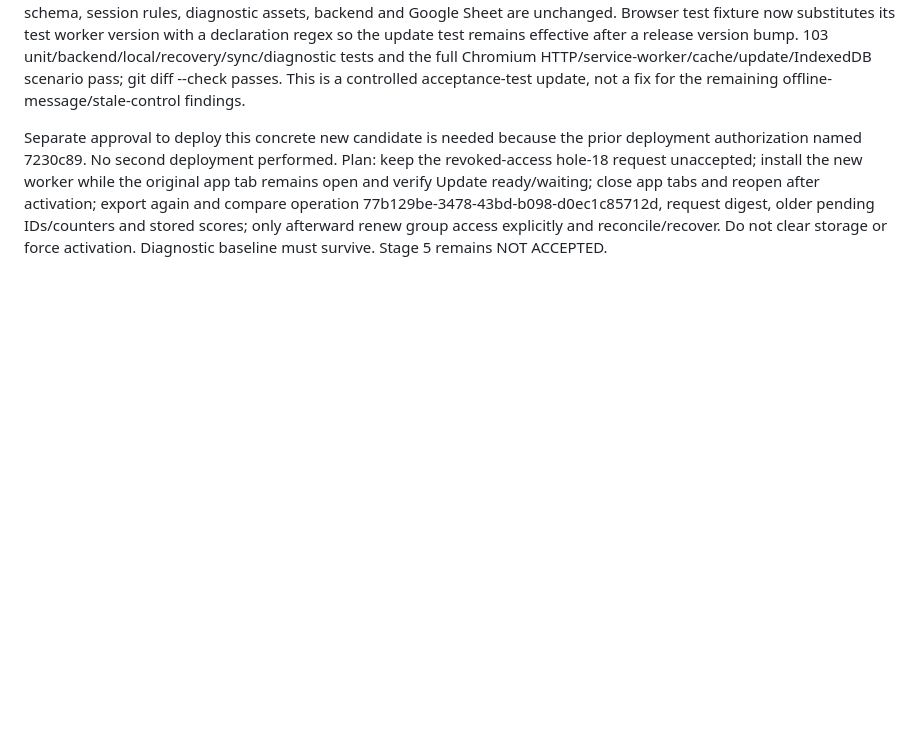
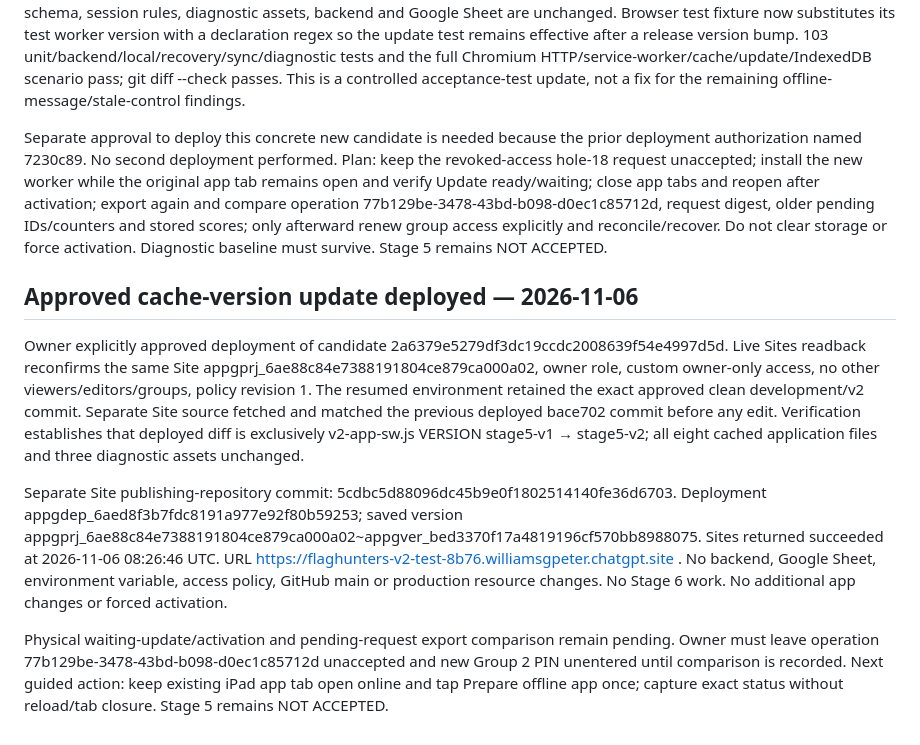
Before and after one commit to pgwilliams-sudo/The-real-flaghunters, a Markdown page: docs/PHASE3_STAGE5_PHYSICAL_RESULTS.md, the part around the change. Drawn GitHub-style; blank space fills up the shorter version.

Commit message:
Record approved private Stage 5 cache-version update deployment

```diff
--- a/docs/PHASE3_STAGE5_PHYSICAL_RESULTS.md
+++ b/docs/PHASE3_STAGE5_PHYSICAL_RESULTS.md
@@ -146,3 +146,11 @@ Accepted hole 16/17 IDs exactly match independently verified server operations 5
 Application change is limited to v2-app-sw.js VERSION changing stage5-v1 to stage5-v2, to trigger a real waiting-worker/cache transition on the same private test origin. All eight cached asset files, scoring/recovery behavior, IndexedDB schema, session rules, diagnostic assets, backend and Google Sheet are unchanged. Browser test fixture now substitutes its test worker version with a declaration regex so the update test remains effective after a release version bump. 103 unit/backend/local/recovery/sync/diagnostic tests and the full Chromium HTTP/service-worker/cache/update/IndexedDB scenario pass; git diff --check passes. This is a controlled acceptance-test update, not a fix for the remaining offline-message/stale-control findings.
 
 Separate approval to deploy this concrete new candidate is needed because the prior deployment authorization named 7230c89. No second deployment performed. Plan: keep the revoked-access hole-18 request unaccepted; install the new worker while the original app tab remains open and verify Update ready/waiting; close app tabs and reopen after activation; export again and compare operation 77b129be-3478-43bd-b098-d0ec1c85712d, request digest, older pending IDs/counters and stored scores; only afterward renew group access explicitly and reconcile/recover. Do not clear storage or force activation. Diagnostic baseline must survive. Stage 5 remains NOT ACCEPTED.
+
+## Approved cache-version update deployed — 2026-11-06
+
+Owner explicitly approved deployment of candidate 2a6379e5279df3dc19ccdc2008639f54e4997d5d. Live Sites readback reconfirms the same Site appgprj_6ae88c84e7388191804ce879ca000a02, owner role, custom owner-only access, no other viewers/editors/groups, policy revision 1. The resumed environment retained the exact approved clean development/v2 commit. Separate Site source fetched and matched the previous deployed bace702 commit before any edit. Verification establishes that deployed diff is exclusively v2-app-sw.js VERSION stage5-v1 → stage5-v2; all eight cached application files and three diagnostic assets unchanged.
+
+Separate Site publishing-repository commit: 5cdbc5d88096dc45b9e0f1802514140fe36d6703. Deployment appgdep_6aed8f3b7fdc8191a977e92f80b59253; saved version appgprj_6ae88c84e7388191804ce879ca000a02~appgver_bed3370f17a4819196cf570bb8988075. Sites returned succeeded at 2026-11-06 08:26:46 UTC. URL https://flaghunters-v2-test-8b76.williamsgpeter.chatgpt.site . No backend, Google Sheet, environment variable, access policy, GitHub main or production resource changes. No Stage 6 work. No additional app changes or forced activation.
+
+Physical waiting-update/activation and pending-request export comparison remain pending. Owner must leave operation 77b129be-3478-43bd-b098-d0ec1c85712d unaccepted and new Group 2 PIN unentered until comparison is recorded. Next guided action: keep existing iPad app tab open online and tap Prepare offline app once; capture exact status without reload/tab closure. Stage 5 remains NOT ACCEPTED.
```
